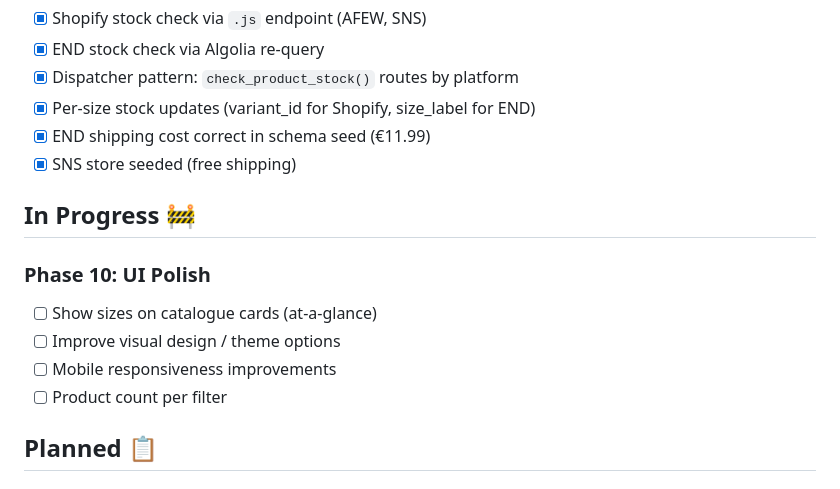
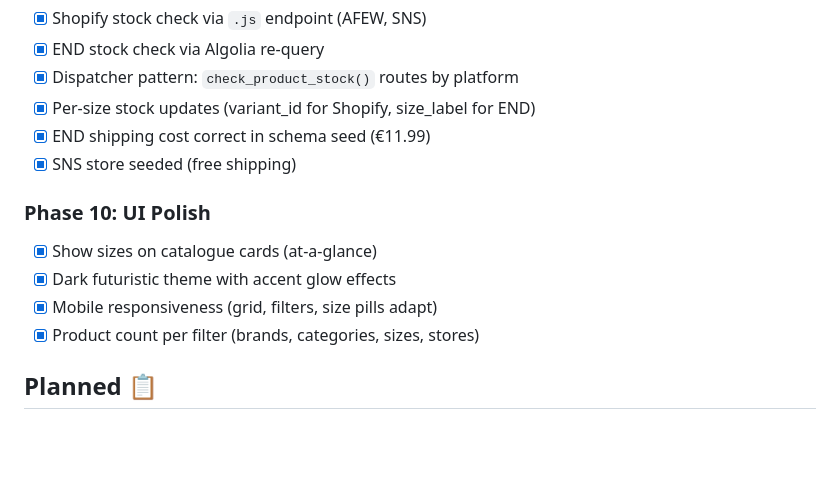
Before and after one commit to ojayWillow/Fashion-, a Markdown page: ROADMAP.md, the part around the change. GitHub-like rendering; blank space fills up the shorter version.

Commit message:
docs(roadmap): mark Phase 10 UI Polish as completed

```diff
--- a/ROADMAP.md
+++ b/ROADMAP.md
@@ -77,13 +77,11 @@
 - [x] END shipping cost correct in schema seed (€11.99)
 - [x] SNS store seeded (free shipping)
 
-## In Progress 🚧
-
 ### Phase 10: UI Polish
-- [ ] Show sizes on catalogue cards (at-a-glance)
-- [ ] Improve visual design / theme options
-- [ ] Mobile responsiveness improvements
-- [ ] Product count per filter
+- [x] Show sizes on catalogue cards (at-a-glance)
+- [x] Dark futuristic theme with accent glow effects
+- [x] Mobile responsiveness (grid, filters, size pills adapt)
+- [x] Product count per filter (brands, categories, sizes, stores)
 
 ## Planned 📋
 
```
